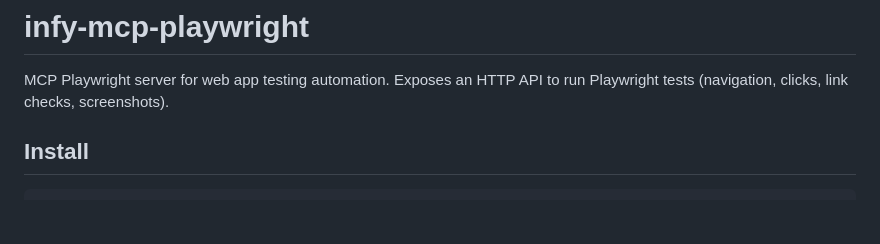
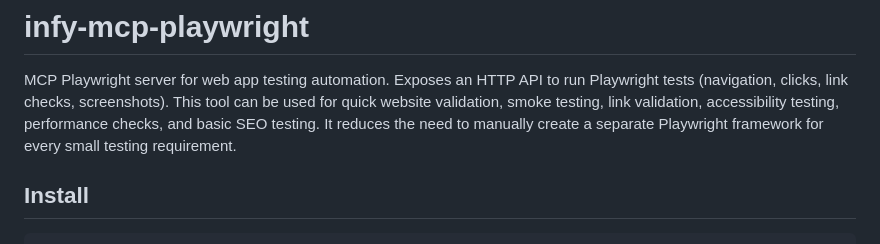
Before and after one commit to sujeet0414/Infy_mcp_playwright, a Markdown page: README.md, the part around the change. GitHub-like rendering; blank space fills up the shorter version.

Commit message:
Enhance README with more use cases
Expanded the README to include additional use cases for the tool.

```diff
--- a/README.md
+++ b/README.md
@@ -1,6 +1,7 @@
 # infy-mcp-playwright
 
 MCP Playwright server for web app testing automation. Exposes an HTTP API to run Playwright tests (navigation, clicks, link checks, screenshots).
+This tool can be used for quick website validation, smoke testing, link validation, accessibility testing, performance checks, and basic SEO testing. It reduces the need to manually create a separate Playwright framework for every small testing requirement.
 
 ## Install
 
```
